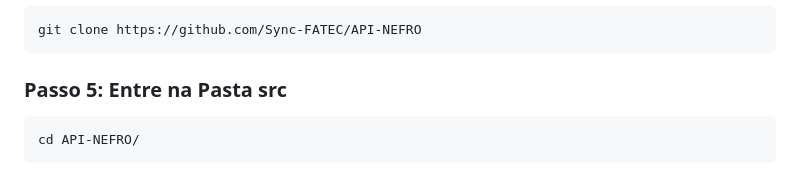
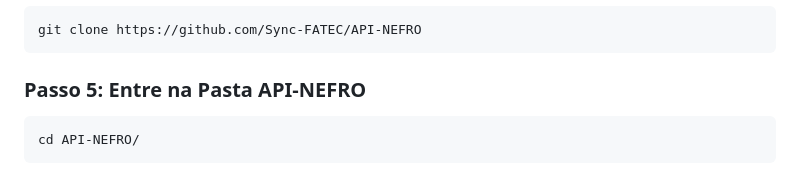
Before and after one commit to Sync-FATEC/API-NEFRO, a Markdown page: README.md, the part around the change. Drawn GitHub-style.

Commit message:
atualizei o como executar do README.md

```diff
--- a/README.md
+++ b/README.md
@@ -242,7 +242,7 @@
 <h3>Passo 4: Clone o Repositório</h3>
 <pre><code>git clone https://github.com/Sync-FATEC/API-NEFRO</code></pre>
 
-<h3>Passo 5: Entre na Pasta src</h3>
+<h3>Passo 5: Entre na Pasta API-NEFRO</h3>
 <pre><code>cd API-NEFRO/</code></pre>
 
 <h3>Passo 6: Crie o Ambiente Virtual</h3>
```
